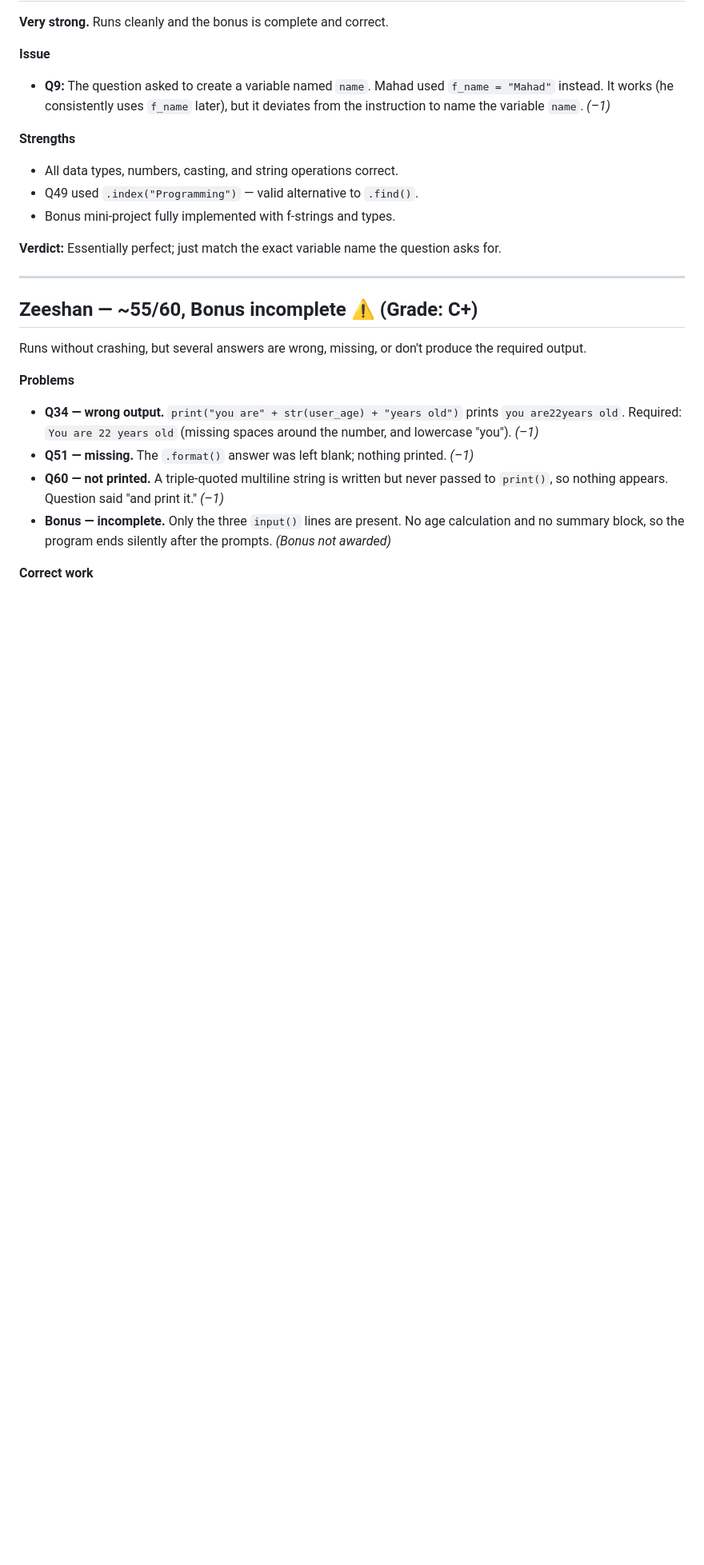
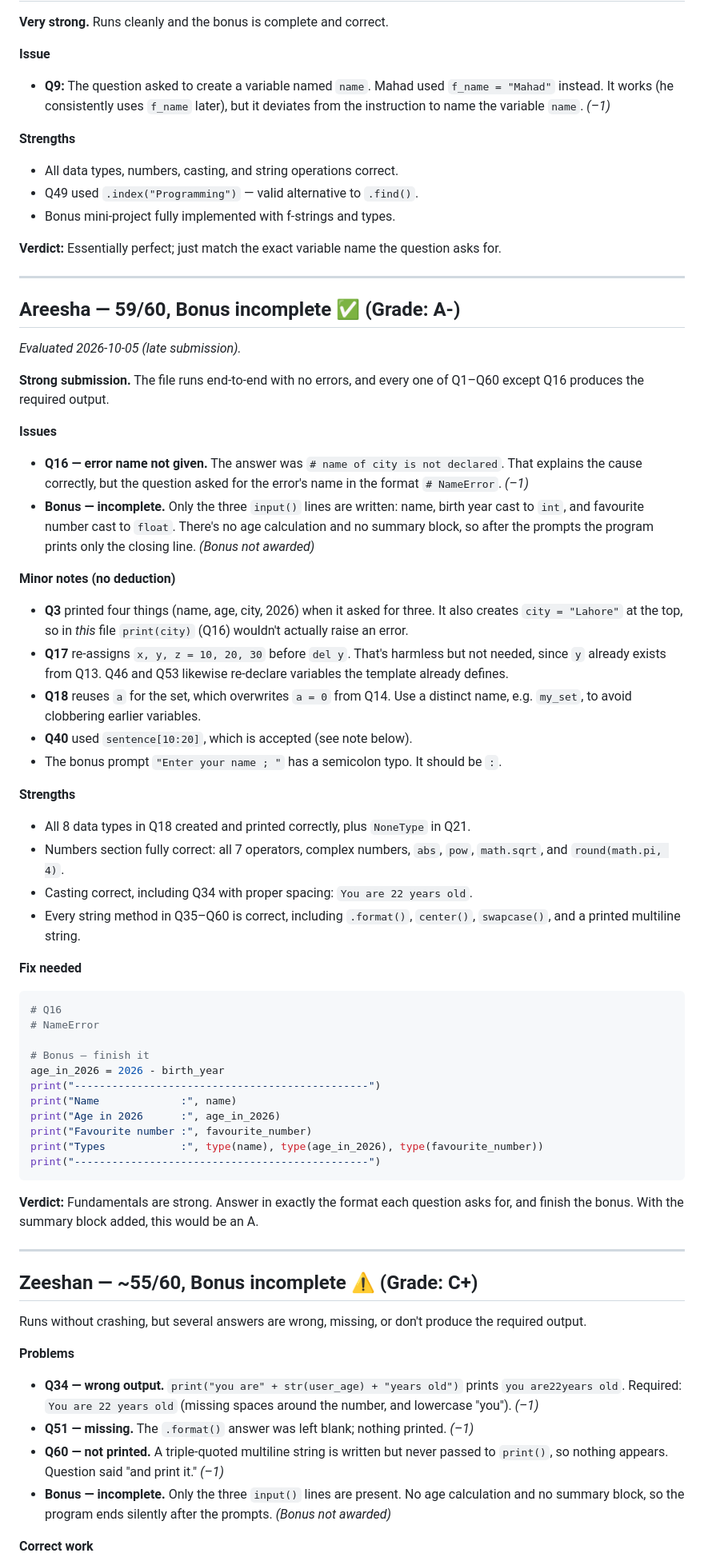
Before and after one commit to bilalsajidali/Ai-Ml_internship_july26, a Markdown page: test1-evaluations.md, the part around one of its changes. Shown at 80% size. Drawn GitHub-style; blank space fills up the shorter version.

Commit message:
add evaluation test1 ~ areesha

````diff
--- a/test1-evaluations.md
+++ b/test1-evaluations.md
@@ -46,6 +47,48 @@
 - Bonus mini-project fully implemented with f-strings and types.
 
 **Verdict:** Essentially perfect; just match the exact variable name the question asks for.
+
+---
+
+## Areesha — 59/60, Bonus incomplete ✅ (Grade: A-)
+
+*Evaluated 2026-10-05 (late submission).*
+
+**Strong submission.** The file runs end-to-end with no errors, and every one of Q1–Q60 except Q16 produces the required output.
+
+**Issues**
+- **Q16 — error name not given.** The answer was `# name of city is not declared`. That explains the cause correctly, but the question asked for the error's name in the format `# NameError`. *(–1)*
+- **Bonus — incomplete.** Only the three `input()` lines are written: name, birth year cast to `int`, and favourite number cast to `float`. There's no age calculation and no summary block, so after the prompts the program prints only the closing line. *(Bonus not awarded)*
+
+**Minor notes (no deduction)**
+- **Q3** printed four things (name, age, city, 2026) when it asked for three. It also creates `city = "Lahore"` at the top, so in *this* file `print(city)` (Q16) wouldn't actually raise an error.
+- **Q17** re-assigns `x, y, z = 10, 20, 30` before `del y`. That's harmless but not needed, since `y` already exists from Q13. Q46 and Q53 likewise re-declare variables the template already defines.
+- **Q18** reuses `a` for the set, which overwrites `a = 0` from Q14. Use a distinct name, e.g. `my_set`, to avoid clobbering earlier variables.
+- **Q40** used `sentence[10:20]`, which is accepted (see note below).
+- The bonus prompt `"Enter your name ; "` has a semicolon typo. It should be `:`.
+
+**Strengths**
+- All 8 data types in Q18 created and printed correctly, plus `NoneType` in Q21.
+- Numbers section fully correct: all 7 operators, complex numbers, `abs`, `pow`, `math.sqrt`, and `round(math.pi, 4)`.
+- Casting correct, including Q34 with proper spacing: `You are 22 years old`.
+- Every string method in Q35–Q60 is correct, including `.format()`, `center()`, `swapcase()`, and a printed multiline string.
+
+**Fix needed**
+```python
+# Q16
+# NameError
+
+# Bonus — finish it
+age_in_2026 = 2026 - birth_year
+print("-----------------------------------------------")
+print("Name             :", name)
+print("Age in 2026      :", age_in_2026)
+print("Favourite number :", favourite_number)
+print("Types            :", type(name), type(age_in_2026), type(favourite_number))
+print("-----------------------------------------------")
+```
+
+**Verdict:** Fundamentals are strong. Answer in exactly the format each question asks for, and finish the bonus. With the summary block added, this would be an A.
 
 ---
 
````
Also changed, not shown: other parts of test1-evaluations.md (+2 -0 lines).
